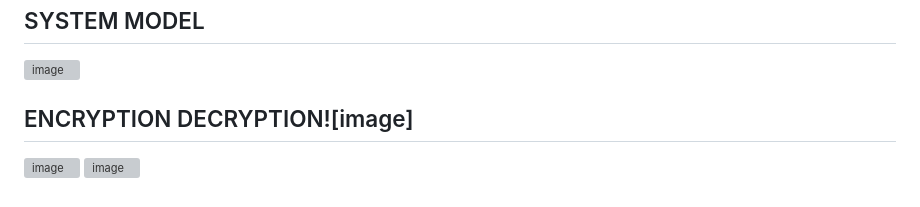
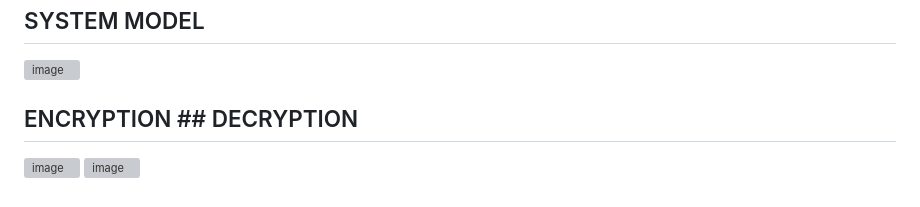
Before and after one commit to Gokulgoky1/Secure-Mobile-Sensor-Data-Transfer-using-Asymmetric-Cryptography-Algorithm, a Markdown page: README.md, the part around the change. Rendered like a GitHub page; grey boxes are pictures that could not be loaded.

```diff
--- a/README.md
+++ b/README.md
@@ -26,6 +26,6 @@ The Aim of this project is to Transfer Mobile Sensor Data using Asymmetric Crypt
 
 ![image](https://user-images.githubusercontent.com/99113503/228792118-06c4e214-0111-47e2-9e49-af060fa3ab2e.png)
 
-## ENCRYPTION                                                                                                      DECRYPTION![image]
+## ENCRYPTION                                                                                                              ## DECRYPTION
 
 ![image](https://user-images.githubusercontent.com/99113503/228792708-bbd236f1-1d38-402d-bc6e-4fae7aec55bc.png)       ![image](https://user-images.githubusercontent.com/99113503/228792796-903e7ac0-3695-4a17-9da5-aee42cfd462f.png)
```
